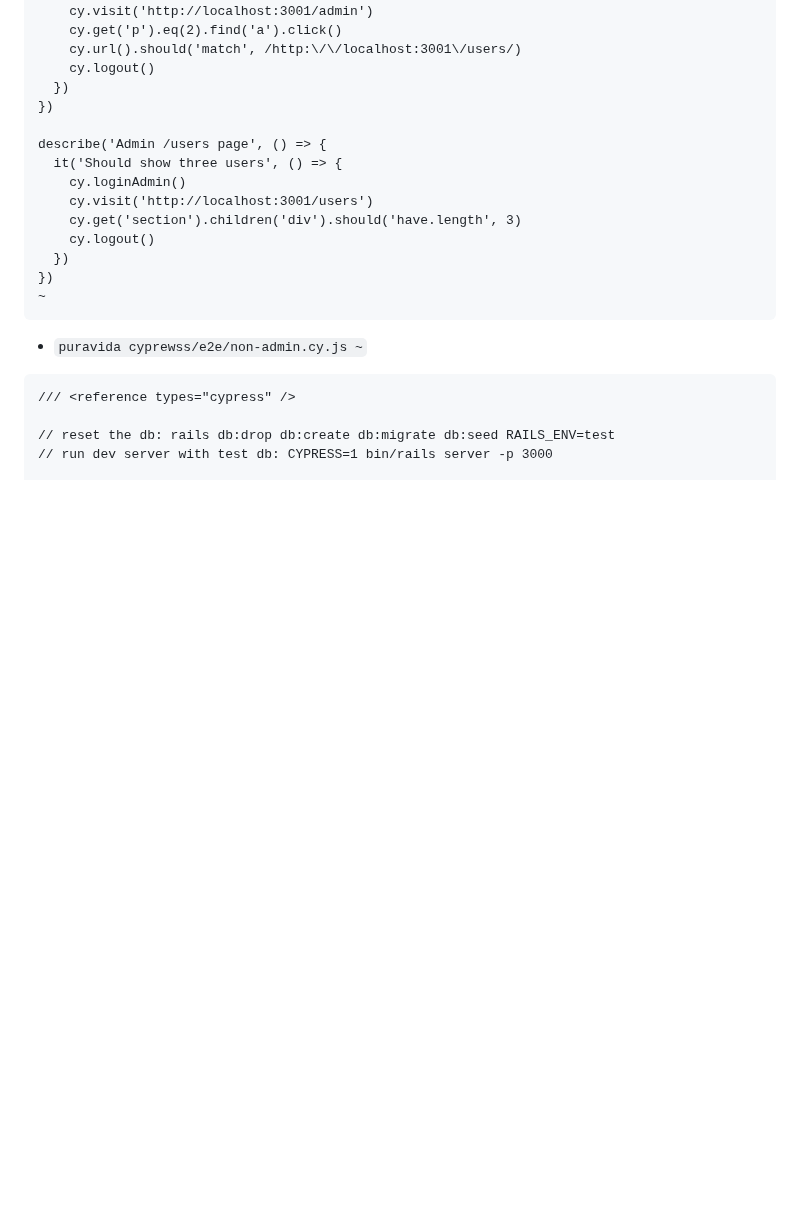
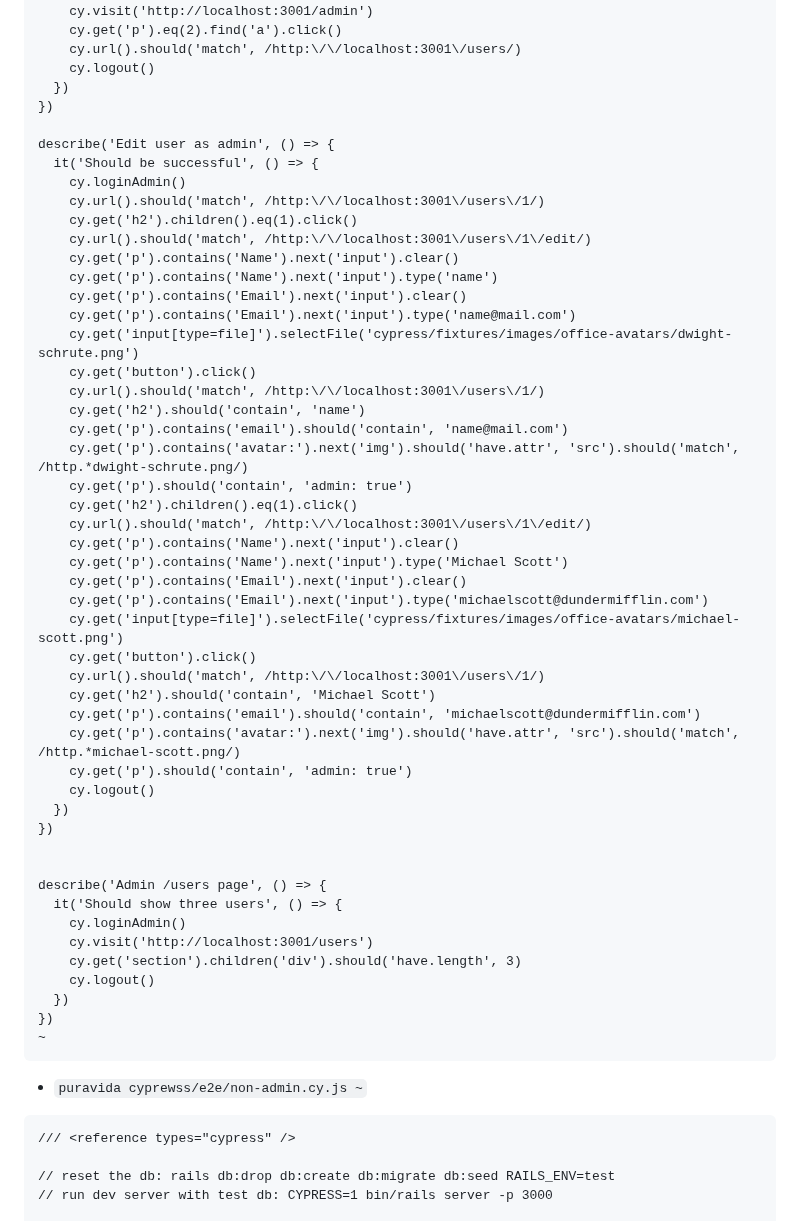
Before and after one commit to mark-mcdermott/ruxtmin, a Markdown page: README.md, the part around the change. GitHub-like rendering; blank space fills up the shorter version.

Commit message:
Add edit user as admin test

```diff
--- a/README.md
+++ b/README.md
@@ -2774,6 +2774,41 @@ describe('Admin page', () => {
   })
 })
 
+describe('Edit user as admin', () => {
+  it('Should be successful', () => {
+    cy.loginAdmin()
+    cy.url().should('match', /http:\/\/localhost:3001\/users\/1/)
+    cy.get('h2').children().eq(1).click()
+    cy.url().should('match', /http:\/\/localhost:3001\/users\/1\/edit/)
+    cy.get('p').contains('Name').next('input').clear()
+    cy.get('p').contains('Name').next('input').type('name')
+    cy.get('p').contains('Email').next('input').clear()
+    cy.get('p').contains('Email').next('input').type('name@mail.com')
+    cy.get('input[type=file]').selectFile('cypress/fixtures/images/office-avatars/dwight-schrute.png')
+    cy.get('button').click()
+    cy.url().should('match', /http:\/\/localhost:3001\/users\/1/)
+    cy.get('h2').should('contain', 'name')
+    cy.get('p').contains('email').should('contain', 'name@mail.com')
+    cy.get('p').contains('avatar:').next('img').should('have.attr', 'src').should('match', /http.*dwight-schrute.png/)
+    cy.get('p').should('contain', 'admin: true')
+    cy.get('h2').children().eq(1).click()
+    cy.url().should('match', /http:\/\/localhost:3001\/users\/1\/edit/)
+    cy.get('p').contains('Name').next('input').clear()
+    cy.get('p').contains('Name').next('input').type('Michael Scott')
+    cy.get('p').contains('Email').next('input').clear()
+    cy.get('p').contains('Email').next('input').type('michaelscott@dundermifflin.com')
+    cy.get('input[type=file]').selectFile('cypress/fixtures/images/office-avatars/michael-scott.png')
+    cy.get('button').click()
+    cy.url().should('match', /http:\/\/localhost:3001\/users\/1/)
+    cy.get('h2').should('contain', 'Michael Scott')
+    cy.get('p').contains('email').should('contain', 'michaelscott@dundermifflin.com')
+    cy.get('p').contains('avatar:').next('img').should('have.attr', 'src').should('match', /http.*michael-scott.png/)
+    cy.get('p').should('contain', 'admin: true')
+    cy.logout()
+  })
+})
+
+
 describe('Admin /users page', () => {
   it('Should show three users', () => {
     cy.loginAdmin()
```
